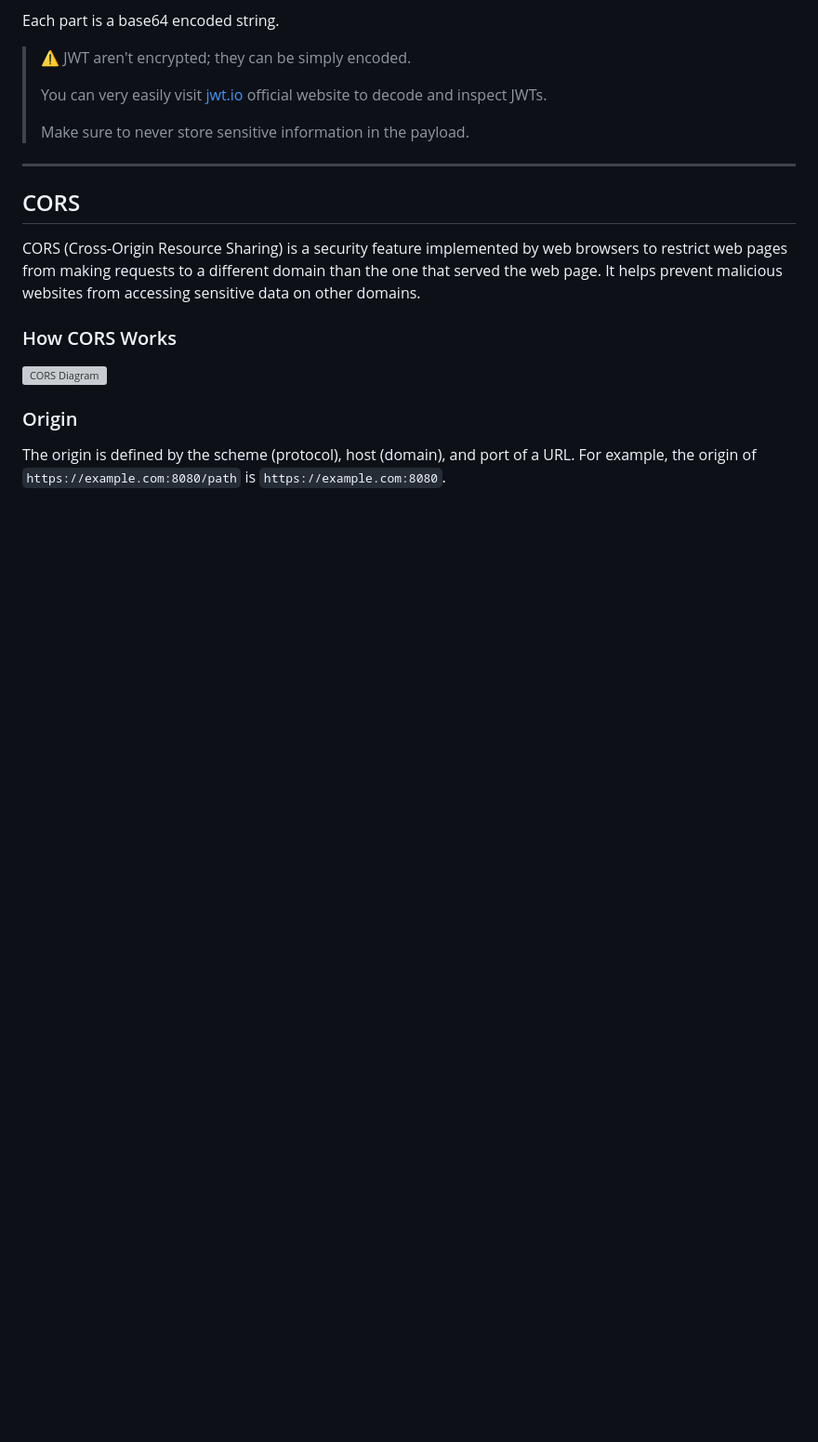
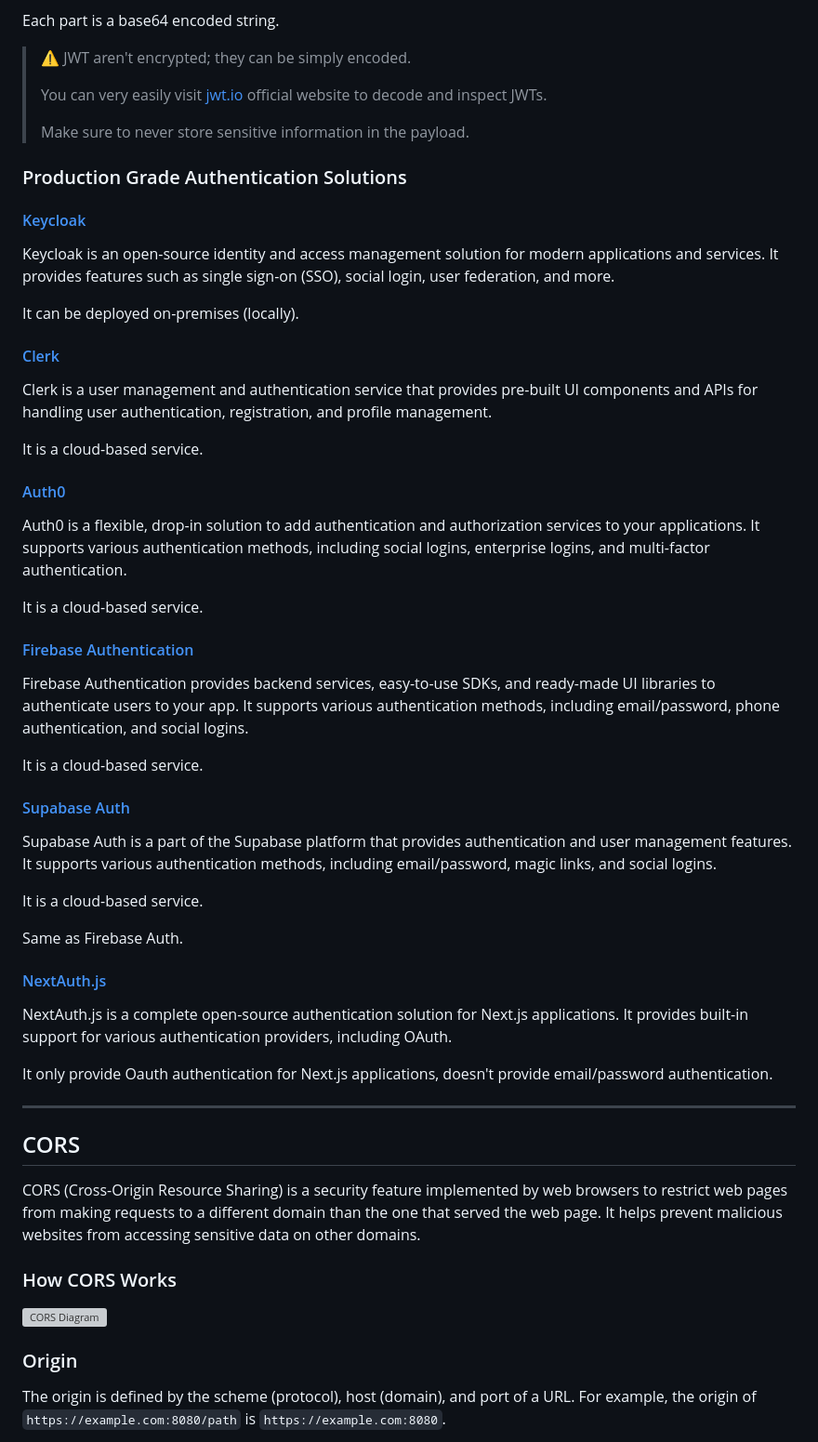
Before and after one commit to yousef8/nodejs-course, a Markdown page: day5/README.md, the part around one of its changes. Shown at 93% size. Drawn GitHub-style; blank space fills up the shorter version; grey boxes are pictures that could not be loaded.

Commit message:
feat(day5): add production-grade authentication solutions to README.md

```diff
--- a/day5/README.md
+++ b/day5/README.md
@@ -91,6 +89,46 @@ Each part is a base64 encoded string.
 > You can very easily visit [jwt.io](https://jwt.io/) official website to decode and inspect JWTs.
 >
 > Make sure to never store sensitive information in the payload.
+
+### Production Grade Authentication Solutions
+
+#### [Keycloak](https://www.keycloak.org/)
+
+Keycloak is an open-source identity and access management solution for modern applications and services. It provides features such as single sign-on (SSO), social login, user federation, and more.
+
+It can be deployed on-premises (locally).
+
+#### [Clerk](https://clerk.com/)
+
+Clerk is a user management and authentication service that provides pre-built UI components and APIs for handling user authentication, registration, and profile management.
+
+It is a cloud-based service.
+
+#### [Auth0](https://auth0.com/)
+
+Auth0 is a flexible, drop-in solution to add authentication and authorization services to your applications. It supports various authentication methods, including social logins, enterprise logins, and multi-factor authentication.
+
+It is a cloud-based service.
+
+#### [Firebase Authentication](https://firebase.google.com/products/auth)
+
+Firebase Authentication provides backend services, easy-to-use SDKs, and ready-made UI libraries to authenticate users to your app. It supports various authentication methods, including email/password, phone authentication, and social logins.
+
+It is a cloud-based service.
+
+#### [Supabase Auth](https://supabase.com/docs/guides/auth)
+
+Supabase Auth is a part of the Supabase platform that provides authentication and user management features. It supports various authentication methods, including email/password, magic links, and social logins.
+
+It is a cloud-based service.
+
+Same as Firebase Auth.
+
+#### [NextAuth.js](https://next-auth.js.org/)
+
+NextAuth.js is a complete open-source authentication solution for Next.js applications. It provides built-in support for various authentication providers, including OAuth.
+
+It only provide Oauth authentication for Next.js applications, doesn't provide email/password authentication.
 
 ---
 
```
Also changed, not shown: other parts of day5/README.md (+0 -2 lines).
